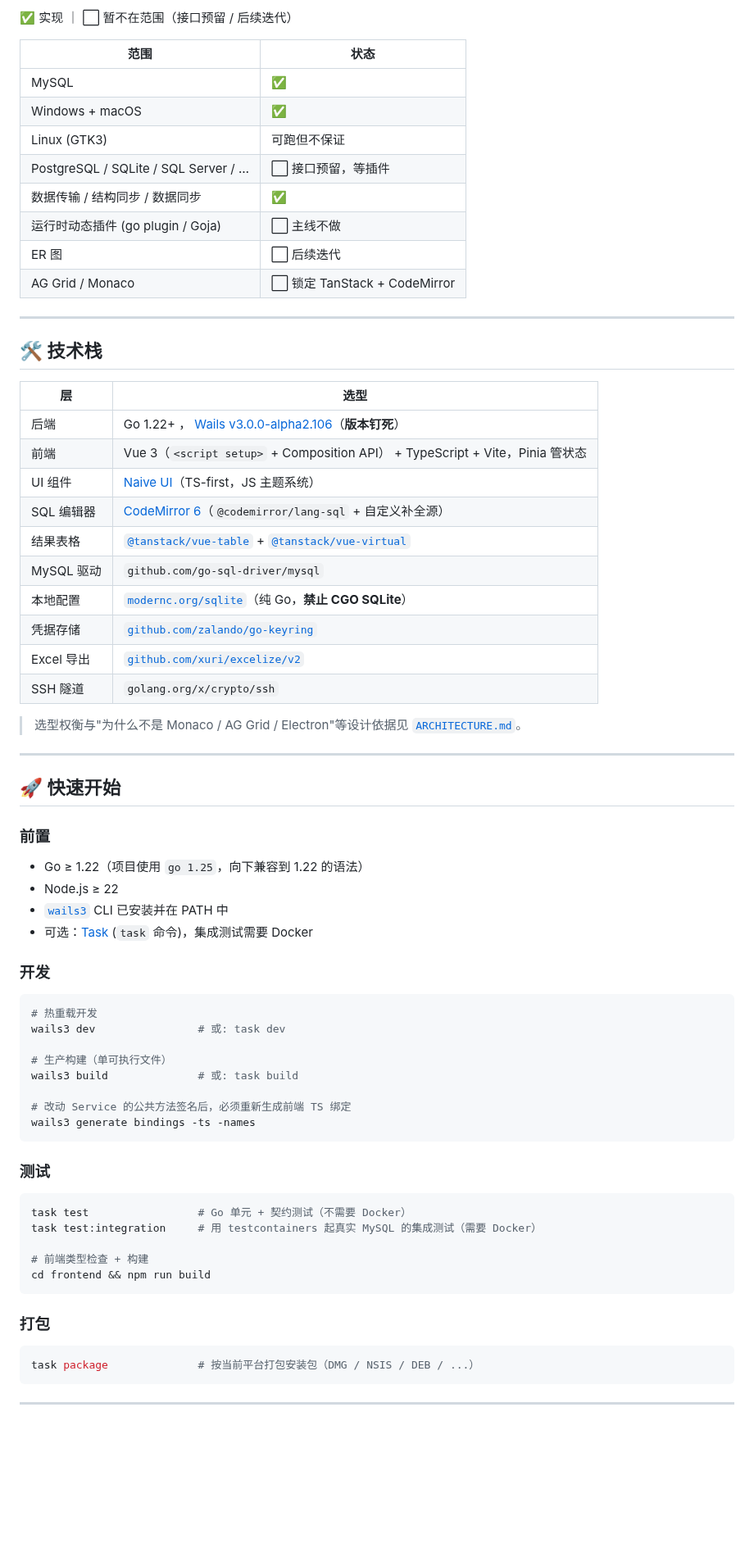
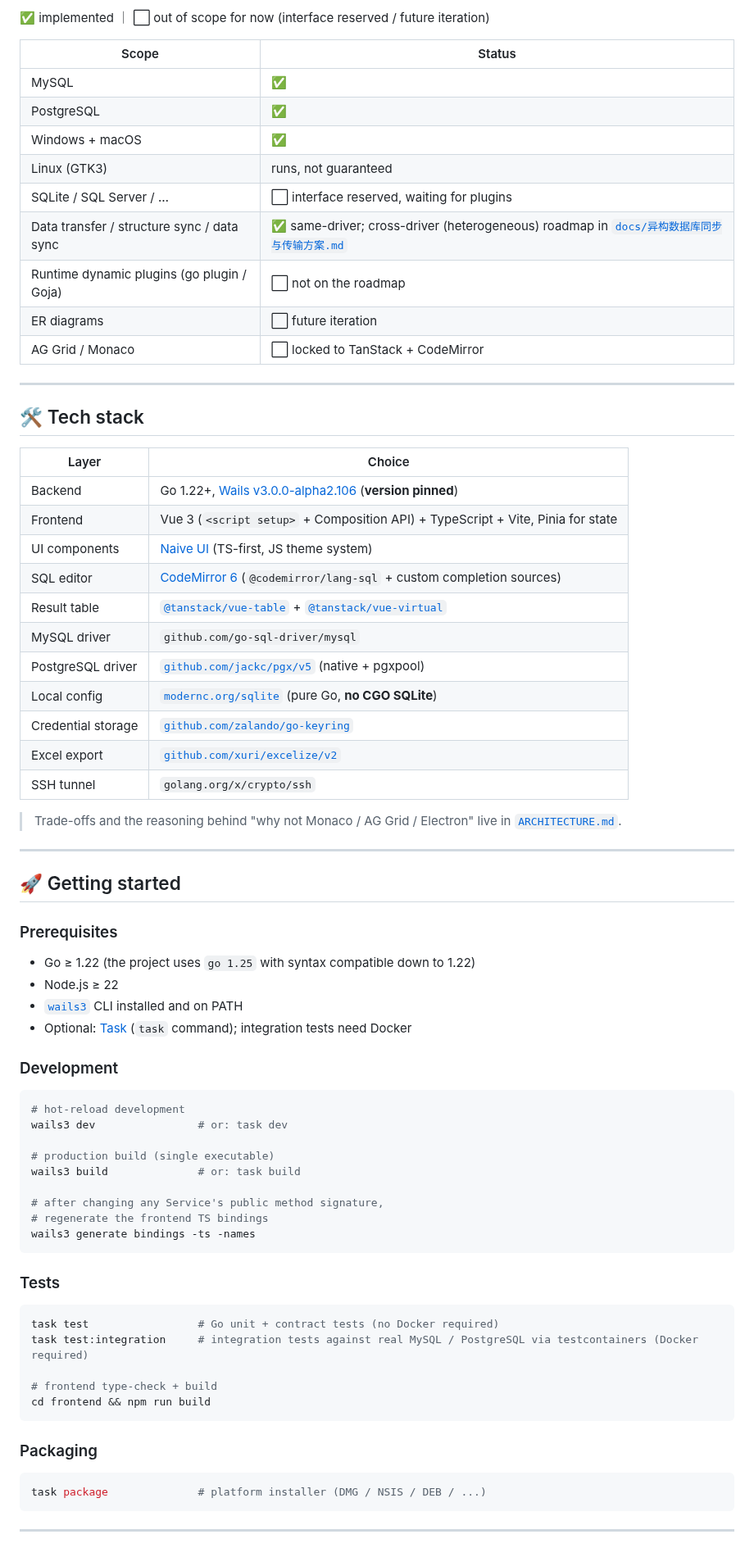
Before and after one commit to peisp/catdb, a Markdown page: README.md, the part around one of its changes. Shown at 82% size. GitHub-like rendering; blank space fills up the shorter version.

````diff
--- a/README.md
+++ b/README.md
@@ -50,74 +53,77 @@
 
-✅ 实现 ｜ ⬜ 暂不在范围（接口预留 / 后续迭代）
+✅ implemented ｜ ⬜ out of scope for now (interface reserved / future iteration)
 
-| 范围 | 状态 |
+| Scope | Status |
 |---|---|
 | MySQL | ✅ |
+| PostgreSQL | ✅ |
 | Windows + macOS | ✅ |
-| Linux (GTK3) | 可跑但不保证 |
-| PostgreSQL / SQLite / SQL Server / … | ⬜ 接口预留，等插件 |
-| 数据传输 / 结构同步 / 数据同步 | ✅ |
-| 运行时动态插件 (go plugin / Goja) | ⬜ 主线不做 |
-| ER 图 | ⬜ 后续迭代 |
-| AG Grid / Monaco | ⬜ 锁定 TanStack + CodeMirror |
+| Linux (GTK3) | runs, not guaranteed |
+| SQLite / SQL Server / … | ⬜ interface reserved, waiting for plugins |
+| Data transfer / structure sync / data sync | ✅ same-driver; cross-driver (heterogeneous) roadmap in [`docs/异构数据库同步与传输方案.md`](docs/异构数据库同步与传输方案.md) |
+| Runtime dynamic plugins (go plugin / Goja) | ⬜ not on the roadmap |
+| ER diagrams | ⬜ future iteration |
+| AG Grid / Monaco | ⬜ locked to TanStack + CodeMirror |
 
 ---
 
-## 🛠 技术栈
+## 🛠 Tech stack
 
-| 层 | 选型 |
+| Layer | Choice |
 |---|---|
-| 后端 | Go 1.22+ ， [Wails v3.0.0-alpha2.106](https://v3.wails.io/)（**版本钉死**） |
-| 前端 | Vue 3（`<script setup>` + Composition API） + TypeScript + Vite，Pinia 管状态 |
-| UI 组件 | [Naive UI](https://www.naiveui.com/)（TS-first，JS 主题系统） |
-| SQL 编辑器 | [CodeMirror 6](https://codemirror.net/)（`@codemirror/lang-sql` + 自定义补全源） |
-| 结果表格 | [`@tanstack/vue-table`](https://tanstack.com/table) + [`@tanstack/vue-virtual`](https://tanstack.com/virtual) |
-| MySQL 驱动 | `github.com/go-sql-driver/mysql` |
-| 本地配置 | [`modernc.org/sqlite`](https://gitlab.com/cznic/sqlite)（纯 Go，**禁止 CGO SQLite**） |
-| 凭据存储 | [`github.com/zalando/go-keyring`](https://github.com/zalando/go-keyring) |
-| Excel 导出 | [`github.com/xuri/excelize/v2`](https://github.com/qax-os/excelize) |
-| SSH 隧道 | `golang.org/x/crypto/ssh` |
+| Backend | Go 1.22+, [Wails v3.0.0-alpha2.106](https://v3.wails.io/) (**version pinned**) |
+| Frontend | Vue 3 (`<script setup>` + Composition API) + TypeScript + Vite, Pinia for state |
+| UI components | [Naive UI](https://www.naiveui.com/) (TS-first, JS theme system) |
+| SQL editor | [CodeMirror 6](https://codemirror.net/) (`@codemirror/lang-sql` + custom completion sources) |
+| Result table | [`@tanstack/vue-table`](https://tanstack.com/table) + [`@tanstack/vue-virtual`](https://tanstack.com/virtual) |
+| MySQL driver | `github.com/go-sql-driver/mysql` |
+| PostgreSQL driver | [`github.com/jackc/pgx/v5`](https://github.com/jackc/pgx) (native + pgxpool) |
+| Local config | [`modernc.org/sqlite`](https://gitlab.com/cznic/sqlite) (pure Go, **no CGO SQLite**) |
+| Credential storage | [`github.com/zalando/go-keyring`](https://github.com/zalando/go-keyring) |
+| Excel export | [`github.com/xuri/excelize/v2`](https://github.com/qax-os/excelize) |
+| SSH tunnel | `golang.org/x/crypto/ssh` |
 
-> 选型权衡与"为什么不是 Monaco / AG Grid / Electron"等设计依据见 [`ARCHITECTURE.md`](ARCHITECTURE.md)。
+> Trade-offs and the reasoning behind "why not Monaco / AG Grid / Electron" live in [`ARCHITECTURE.md`](ARCHITECTURE.md).
 
 ---
 
-## 🚀 快速开始
+## 🚀 Getting started
 
-### 前置
+### Prerequisites
 
-- Go ≥ 1.22（项目使用 `go 1.25`，向下兼容到 1.22 的语法）
+- Go ≥ 1.22 (the project uses `go 1.25` with syntax compatible down to 1.22)
 - Node.js ≥ 22
-- [`wails3`](https://v3.wails.io/getting-started/installation/) CLI 已安装并在 PATH 中
-- 可选：[Task](https://taskfile.dev/) (`task` 命令)，集成测试需要 Docker
+- [`wails3`](https://v3.wails.io/getting-started/installation/) CLI installed and on PATH
+- Optional: [Task](https://taskfile.dev/) (`task` command); integration tests need Docker
 
-### 开发
+### Development
 
 ```bash
-# 热重载开发
-wails3 dev                # 或: task dev
+# hot-reload development
+wails3 dev                # or: task dev
 
-# 生产构建（单可执行文件）
-wails3 build              # 或: task build
+# production build (single executable)
+wails3 build              # or: task build
 
-# 改动 Service 的公共方法签名后，必须重新生成前端 TS 绑定
+# after changing any Service's public method signature,
+# regenerate the frontend TS bindings
 wails3 generate bindings -ts -names
 ```
 
-### 测试
+### Tests
 
 ```bash
-task test                 # Go 单元 + 契约测试（不需要 Docker）
-task test:integration     # 用 testcontainers 起真实 MySQL 的集成测试（需要 Docker）
+task test                 # Go unit + contract tests (no Docker required)
+task test:integration     # integration tests against real MySQL / PostgreSQL via testcontainers (Docker required)
 
-# 前端类型检查 + 构建
+# frontend type-check + build
 cd frontend && npm run build
 ```
 
-### 打包
+### Packaging
 
 ```bash
-task package              # 按当前平台打包安装包（DMG / NSIS / DEB / ...）
+task package              # platform installer (DMG / NSIS / DEB / ...)
 ```
 
 ---
````
Also changed, not shown: other parts of README.md (+78 -73 lines), README.zh-CN.md (added, +209 -0 lines), docs/Light-Dark-Diagonal-cn.png (added), docs/Light-Dark-Diagonal.png.
